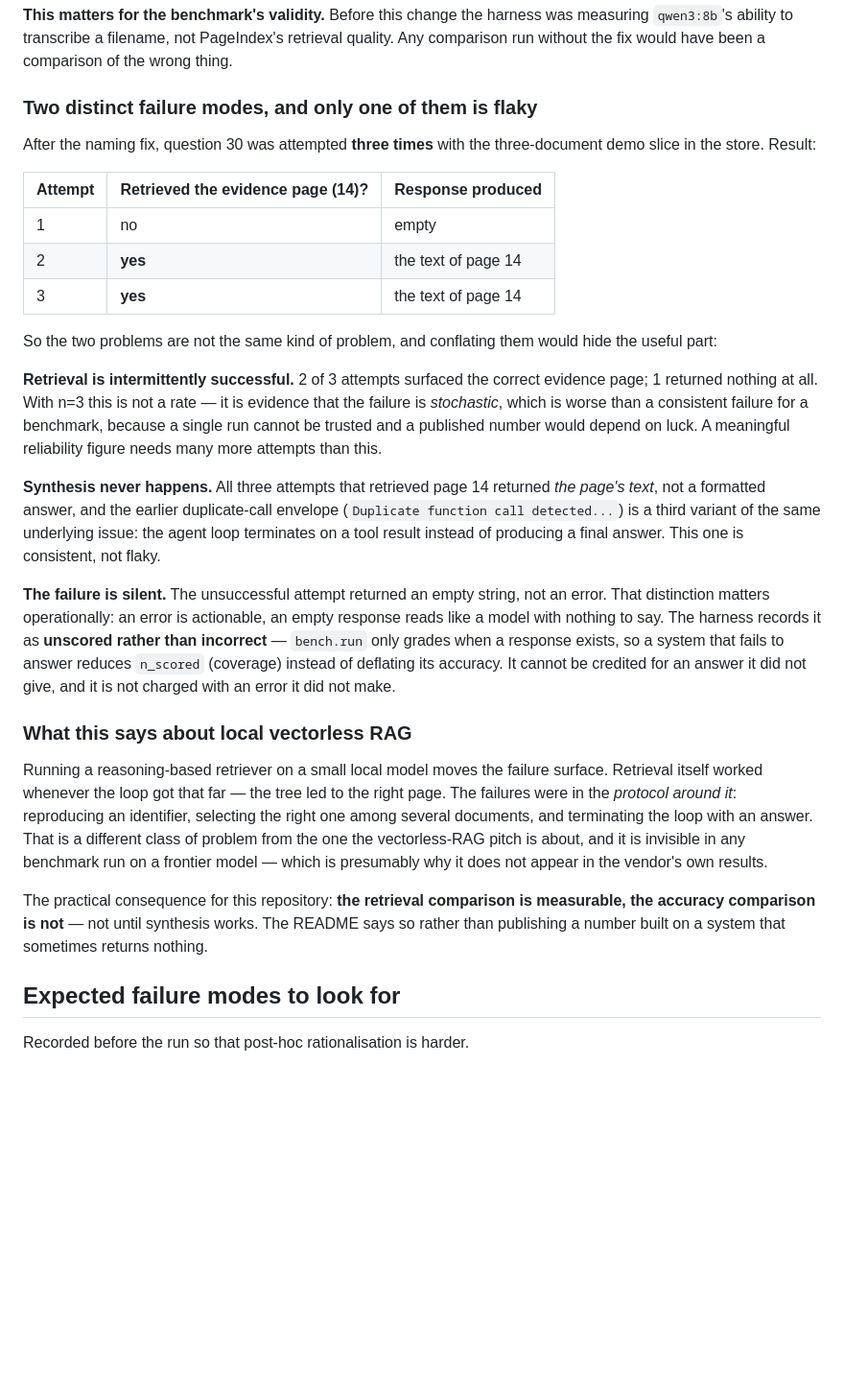
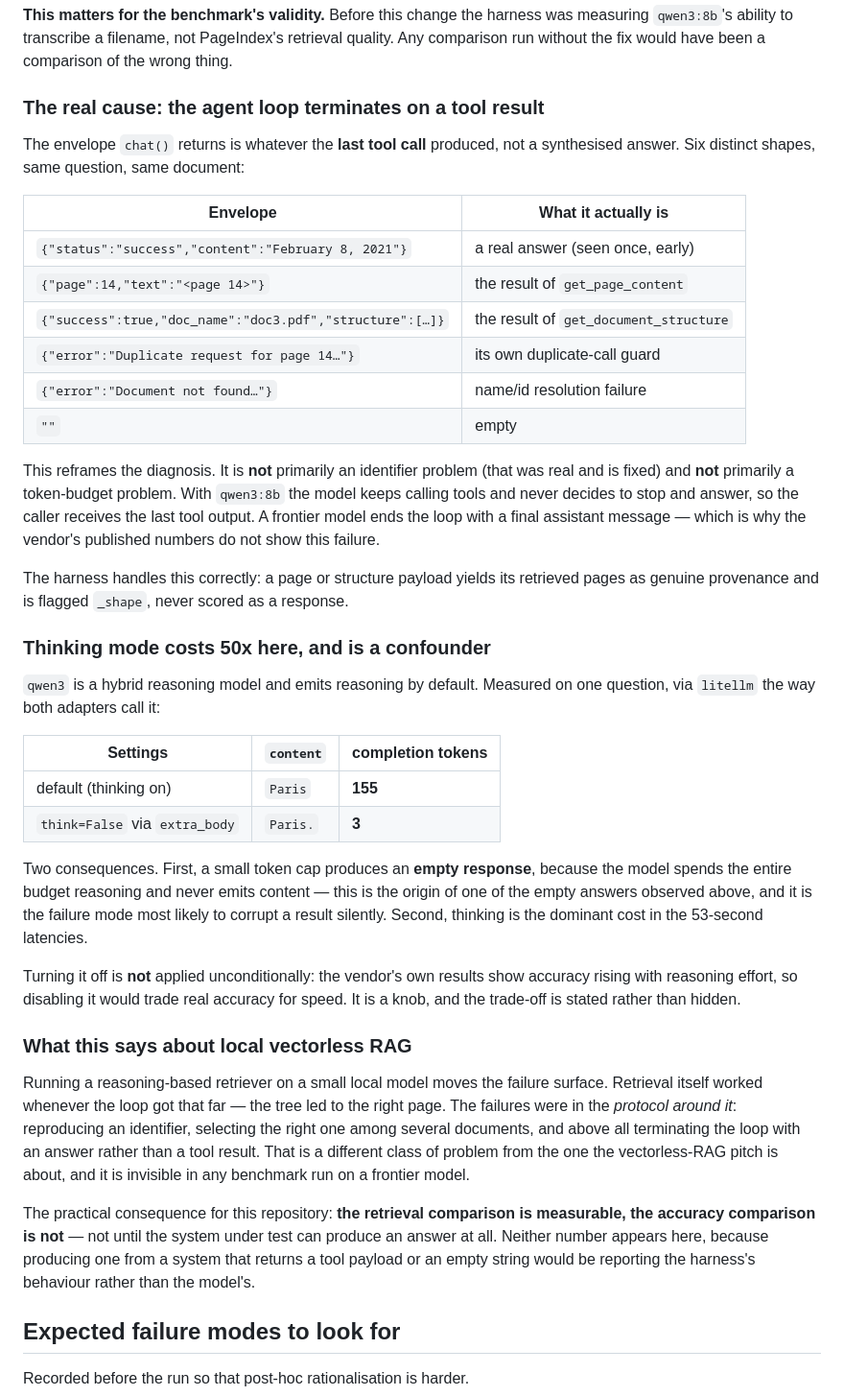
Before and after one commit to SyedTashfin/pageindex-rag-bench, a Markdown page: docs/FINDINGS.md, the part around the change. Shown at 96% size. Drawn GitHub-style; blank space fills up the shorter version.

Commit message:
Identify the real cause: the agent loop returns tool results, not answers
Six distinct envelope shapes observed for one question on one document:

  answer        {"status":"success","content":"..."}      seen once, early
  page content  {"page":14,"text":"..."}                   get_page_content result
  structure     {"success":true,"doc_name":..,"structure":[..]}  get_document_structure result
  guard         {"error":"Duplicate request for page 14.."}
  not found     {"error":"Document not found.."}
  empty         ""

So the response is whatever the last tool call produced. This reframes the
diagnosis: it is not primarily an identifier problem (real, and fixed) nor a
token-budget problem. With qwen3:8b the model keeps calling tools and never
decides to stop and answer; a frontier model ends the loop with a final assistant
message, which is why the vendor's published numbers do not show this.

Separately measured, because it confounds a small-model comparison: qwen3 emits
reasoning by default, and one question cost 155 completion tokens with thinking
on against 3 with think=False. That also explains an empty response observed
earlier - a small token cap is spent entirely on reasoning, so no content is ever
emitted. Thinking is left ON by default rather than disabled: the vendor's own
results show accuracy rising with reasoning effort, so turning it off would trade
real accuracy for speed. Trade-off stated, not hidden.

No accuracy number is reported for either system. Producing one from a system
that returns a tool payload or an empty string would report the harness's
behaviour rather than the model's.

```diff
--- a/docs/FINDINGS.md
+++ b/docs/FINDINGS.md
@@ -151,56 +151,66 @@ measuring `qwen3:8b`'s ability to transcribe a filename, not PageIndex's
 retrieval quality. Any comparison run without the fix would have been a
 comparison of the wrong thing.
 
-### Two distinct failure modes, and only one of them is flaky
+### The real cause: the agent loop terminates on a tool result
 
-After the naming fix, question 30 was attempted **three times** with the
-three-document demo slice in the store. Result:
+The envelope `chat()` returns is whatever the **last tool call** produced, not a
+synthesised answer. Six distinct shapes, same question, same document:
 
-| Attempt | Retrieved the evidence page (14)? | Response produced |
+| Envelope | What it actually is |
+| --- | --- |
+| `{"status":"success","content":"February 8, 2021"}` | a real answer (seen once, early) |
+| `{"page":14,"text":"<page 14>"}` | the result of `get_page_content` |
+| `{"success":true,"doc_name":"doc3.pdf","structure":[…]}` | the result of `get_document_structure` |
+| `{"error":"Duplicate request for page 14…"}` | its own duplicate-call guard |
+| `{"error":"Document not found…"}` | name/id resolution failure |
+| `""` | empty |
+
+This reframes the diagnosis. It is **not** primarily an identifier problem (that
+was real and is fixed) and **not** primarily a token-budget problem. With
+`qwen3:8b` the model keeps calling tools and never decides to stop and answer, so
+the caller receives the last tool output. A frontier model ends the loop with a
+final assistant message — which is why the vendor's published numbers do not show
+this failure.
+
+The harness handles this correctly: a page or structure payload yields its
+retrieved pages as genuine provenance and is flagged `_shape`, never scored as a
+response.
+
+### Thinking mode costs 50x here, and is a confounder
+
+`qwen3` is a hybrid reasoning model and emits reasoning by default. Measured on
+one question, via `litellm` the way both adapters call it:
+
+| Settings | `content` | completion tokens |
 | --- | --- | --- |
-| 1 | no | empty |
-| 2 | **yes** | the text of page 14 |
-| 3 | **yes** | the text of page 14 |
+| default (thinking on) | `Paris` | **155** |
+| `think=False` via `extra_body` | `Paris.` | **3** |
 
-So the two problems are not the same kind of problem, and conflating them would
-hide the useful part:
+Two consequences. First, a small token cap produces an **empty response**, because
+the model spends the entire budget reasoning and never emits content — this is the
+origin of one of the empty answers observed above, and it is the failure mode most
+likely to corrupt a result silently. Second, thinking is the dominant cost in the
+53-second latencies.
 
-**Retrieval is intermittently successful.** 2 of 3 attempts surfaced the correct
-evidence page; 1 returned nothing at all. With n=3 this is not a rate — it is
-evidence that the failure is *stochastic*, which is worse than a consistent
-failure for a benchmark, because a single run cannot be trusted and a published
-number would depend on luck. A meaningful reliability figure needs many more
-attempts than this.
-
-**Synthesis never happens.** All three attempts that retrieved page 14 returned
-*the page's text*, not a formatted answer, and the earlier duplicate-call
-envelope (`Duplicate function call detected...`) is a third variant of the same
-underlying issue: the agent loop terminates on a tool result instead of
-producing a final answer. This one is consistent, not flaky.
-
-**The failure is silent.** The unsuccessful attempt returned an empty string, not
-an error. That distinction matters operationally: an error is actionable, an
-empty response reads like a model with nothing to say. The harness records it as
-**unscored rather than incorrect** — `bench.run` only grades when a response
-exists, so a system that fails to answer reduces `n_scored` (coverage) instead of
-deflating its accuracy. It cannot be credited for an answer it did not give, and
-it is not charged with an error it did not make.
+Turning it off is **not** applied unconditionally: the vendor's own results show
+accuracy rising with reasoning effort, so disabling it would trade real accuracy
+for speed. It is a knob, and the trade-off is stated rather than hidden.
 
 ### What this says about local vectorless RAG
 
 Running a reasoning-based retriever on a small local model moves the failure
 surface. Retrieval itself worked whenever the loop got that far — the tree led to
 the right page. The failures were in the *protocol around it*: reproducing an
-identifier, selecting the right one among several documents, and terminating the
-loop with an answer. That is a different class of problem from the one the
-vectorless-RAG pitch is about, and it is invisible in any benchmark run on a
-frontier model — which is presumably why it does not appear in the vendor's own
-results.
+identifier, selecting the right one among several documents, and above all
+terminating the loop with an answer rather than a tool result. That is a different
+class of problem from the one the vectorless-RAG pitch is about, and it is
+invisible in any benchmark run on a frontier model.
 
 The practical consequence for this repository: **the retrieval comparison is
-measurable, the accuracy comparison is not** — not until synthesis works. The
-README says so rather than publishing a number built on a system that sometimes
-returns nothing.
+measurable, the accuracy comparison is not** — not until the system under test can
+produce an answer at all. Neither number appears here, because producing one from
+a system that returns a tool payload or an empty string would be reporting the
+harness's behaviour rather than the model's.
 
 ## Expected failure modes to look for
 
```
